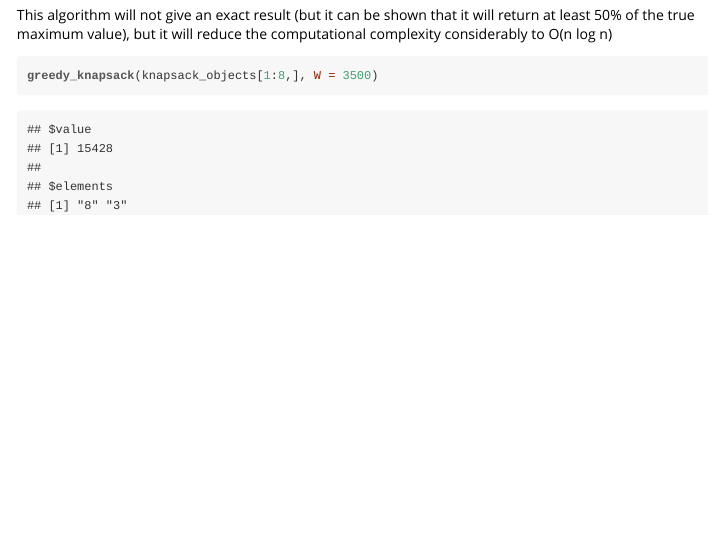
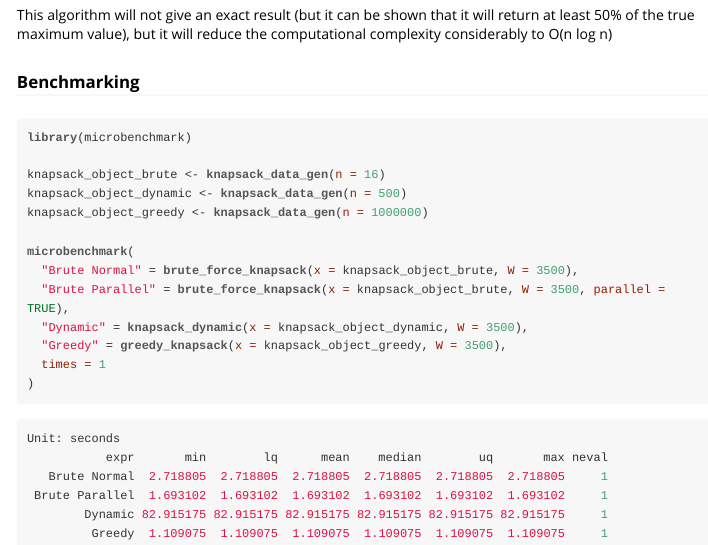
Before and after one commit to nusrathfatima/advanced-r-lab-6, an R Markdown document (celcius/vignettes/celcius.Rmd): the page in a window 1100 px wide, from 1370 px down. The pictures show the output file celcius/vignettes/celcius.html that the author committed with the source, opened offline.

Commit message:
added control for non-positive values and "hard-coded" the benchmarking in vignette

````diff
--- a/celcius/vignettes/celcius.Rmd
+++ b/celcius/vignettes/celcius.Rmd
@@ -49,6 +49,31 @@ knapsack_dynamic(knapsack_objects[1:8,], W = 3500)
 ### greedy_knapsack
 This algorithm will not give an exact result (but it can be shown that it will return at least 50% of the true maximum value), but it will reduce the computational complexity considerably to O(n log n)
 
-```{r}
-greedy_knapsack(knapsack_objects[1:8,], W = 3500)
+### Benchmarking
+
+```{r, echo=TRUE, eval=FALSE}
+library(microbenchmark)
+
+knapsack_object_brute <- knapsack_data_gen(n = 16)
+knapsack_object_dynamic <- knapsack_data_gen(n = 500)
+knapsack_object_greedy <- knapsack_data_gen(n = 1000000)
+
+microbenchmark(
+  "Brute Normal" = brute_force_knapsack(x = knapsack_object_brute, W = 3500),
+  "Brute Parallel" = brute_force_knapsack(x = knapsack_object_brute, W = 3500, parallel = TRUE),
+  "Dynamic" = knapsack_dynamic(x = knapsack_object_dynamic, W = 3500),
+  "Greedy" = greedy_knapsack(x = knapsack_object_greedy, W = 3500),
+  times = 1
+)
 ```
+
+
+```{r, echo=TRUE, eval=FALSE}
+Unit: seconds
+           expr       min        lq      mean    median        uq       max neval
+   Brute Normal  2.718805  2.718805  2.718805  2.718805  2.718805  2.718805     1
+ Brute Parallel  1.693102  1.693102  1.693102  1.693102  1.693102  1.693102     1
+        Dynamic 82.915175 82.915175 82.915175 82.915175 82.915175 82.915175     1
+         Greedy  1.109075  1.109075  1.109075  1.109075  1.109075  1.109075     1
+
+```
````
Also changed, not shown: celcius/R/brute_force_knapsack.R (+4 -2 lines), celcius/R/greedy_knapsack.R (+4 -0 lines), celcius/R/knapsack_dynamic.R (+4 -0 lines), celcius/vignettes/celcius.R (+13 -1 lines), celcius/vignettes/celcius.html.
